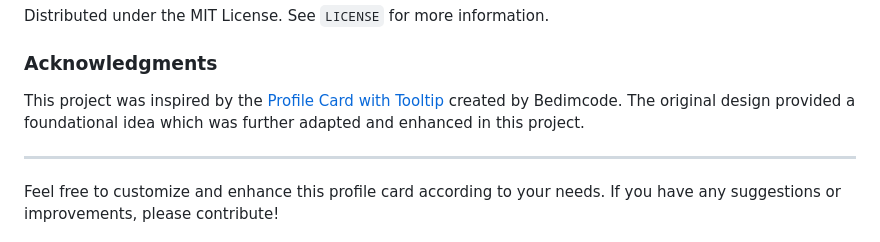
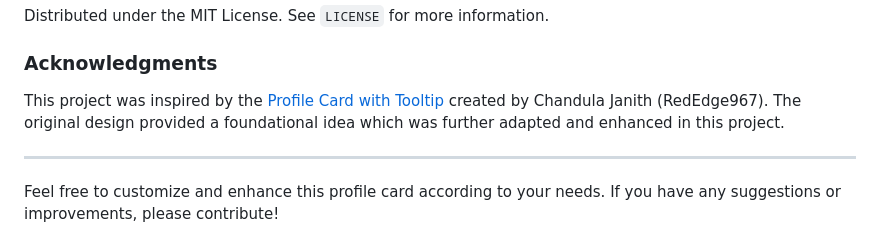
Before and after one commit to worachat-dev/Profile-Card-Day-Night-4Student-dev, a Markdown page: README.md, the part around the change. Rendered like a GitHub page.

```diff
--- a/README.md
+++ b/README.md
@@ -113,7 +113,7 @@ Distributed under the MIT License. See `LICENSE` for more information.
 
 ### Acknowledgments
 
-This project was inspired by the [Profile Card with Tooltip](https://github.com/bedimcode/profile-card-with-tooltip) created by Bedimcode. The original design provided a foundational idea which was further adapted and enhanced in this project.
+This project was inspired by the [Profile Card with Tooltip](https://github.com/RedEdge967/Profile-Card) created by Chandula Janith (RedEdge967). The original design provided a foundational idea which was further adapted and enhanced in this project.
 
 ---
 
```
